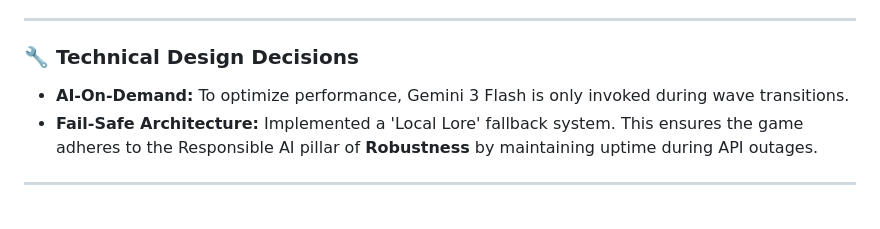
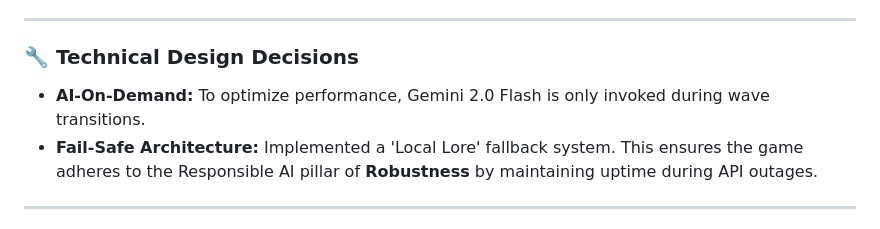
Before and after one commit to mobrahi/SENTINEL.EXE-AI-Firewall, a Markdown page: README.md, the part around the change. Drawn GitHub-style.

```diff
--- a/README.md
+++ b/README.md
@@ -29,7 +29,7 @@ This project features deep integration with **Google Gemini 2.0 Flash** to creat
 ---
 
 ### 🔧 Technical Design Decisions
-- **AI-On-Demand:** To optimize performance, Gemini 3 Flash is only invoked during wave transitions.
+- **AI-On-Demand:** To optimize performance, Gemini 2.0 Flash is only invoked during wave transitions.
 - **Fail-Safe Architecture:** Implemented a 'Local Lore' fallback system. This ensures the game adheres to the Responsible AI pillar of **Robustness** by maintaining uptime during API outages.
 
 ---
```
